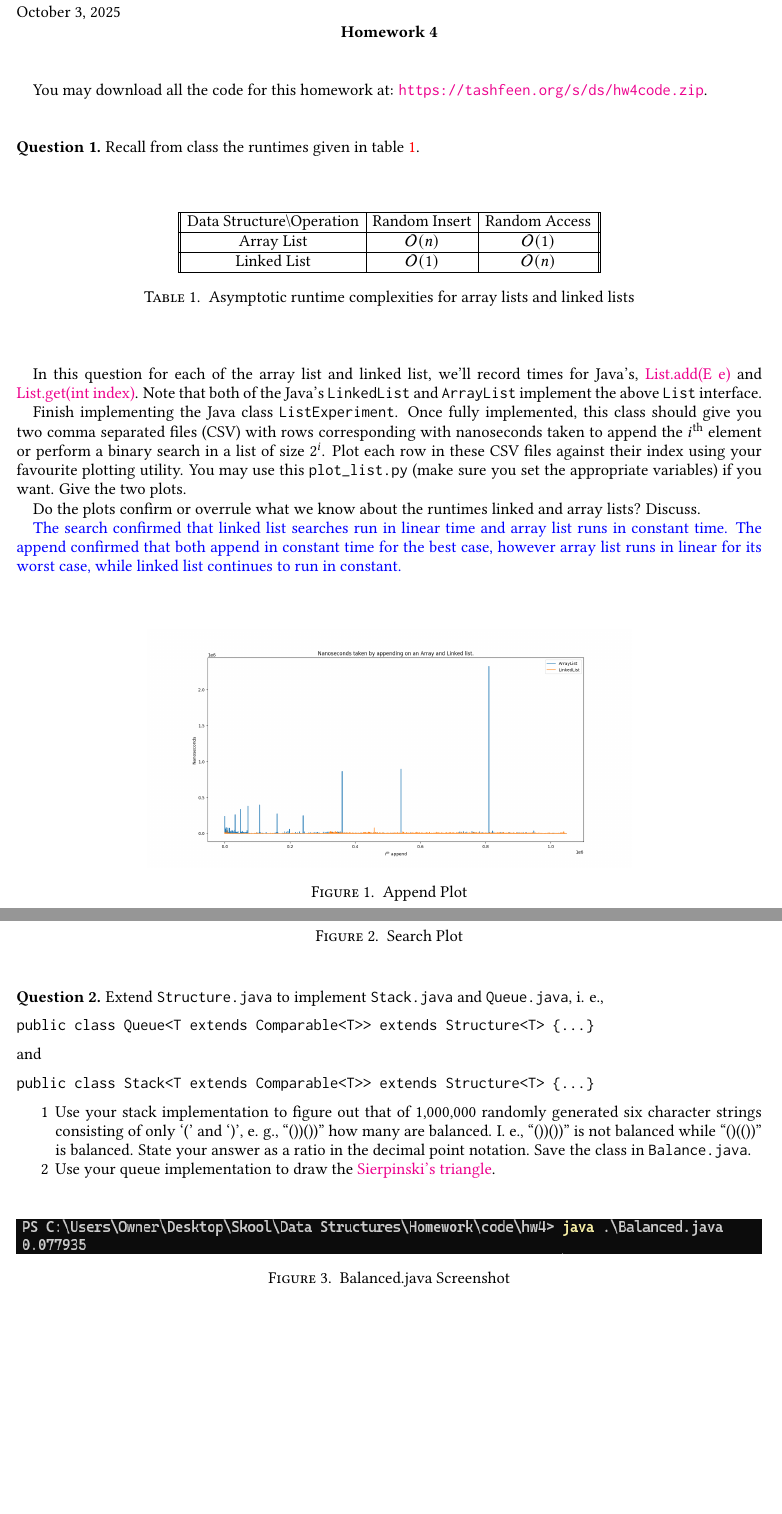
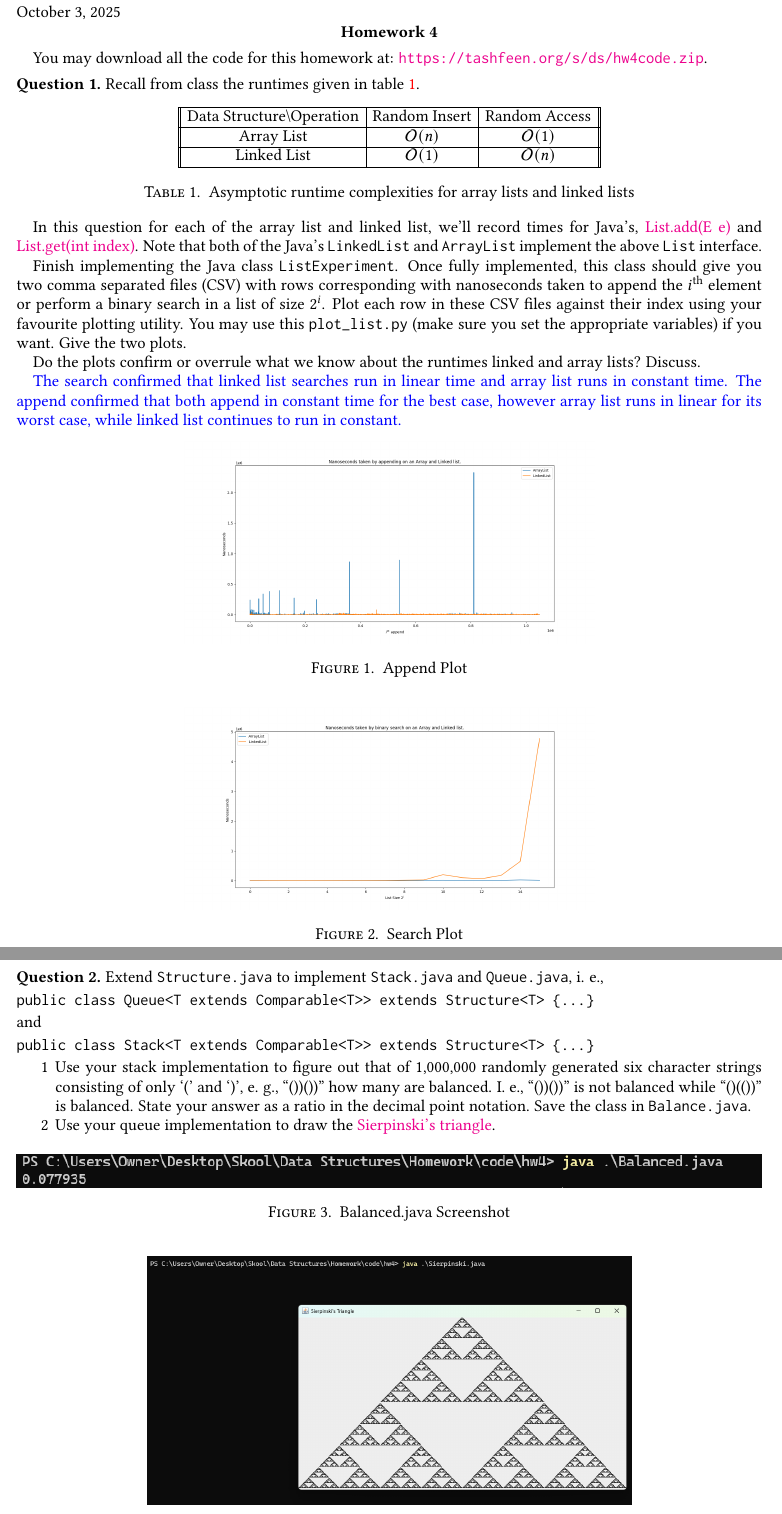
Before and after one commit to TxtrisSammi/Data-Structures-Homework, a LaTeX problem sheet (hw4.tex): two parts of pages 1 and 2 of 3, joined at a grey line, cut so that both start at the same text, the shorter picture padded with empty space. Compiled offline with pdfLaTeX.

Commit message:
Fix LaTeX formatting

```diff
--- a/hw4.tex
+++ b/hw4.tex
@@ -49,10 +50,8 @@ linked and array lists? Discuss.
   while linked list continues to run in constant.
 \end{sol}
 
-\img<img>[0.65]{Append Plot}{./media/List_append.png}
-\img<img>[0.65]{Search Plot}{./media/List_search.png}
-
-\pagebreak
+\img<img1>[0.55]{Append Plot}{./media/List_append.png}
+\img<img2>[0.55]{Search Plot}{./media/List_search.png}
 
 \question Extend \texttt{Structure.java} to implement \texttt{Stack.java}
 and \texttt{Queue.java} \ie
@@ -75,10 +74,8 @@ public class Stack<T extends Comparable<T>> extends Structure<T> {...}
         \href{https://en.wikipedia.org/wiki/Sierpi%C5%84ski_triangle}{Sierpinski's triangle}.
 \end{enumerate}
 
-\img<img>[1]{Balanced.java Screenshot}{./media/BalancedScreenshot.png}
-\img<img>[0.65]{Sierpinski.java Screenshot}{./media/SierpinskiScreenshot.png}
-
-\pagebreak
+\img<img3>[1]{Balanced.java Screenshot}{./media/BalancedScreenshot.png}
+\img<img4>[0.65]{Sierpinski.java Screenshot}{./media/SierpinskiScreenshot.png}
 
 \begin{lstlisting}[language=Java]
 public class Sierpinski {
```
Also changed, not shown: hw4.tex (5 more changed lines).
